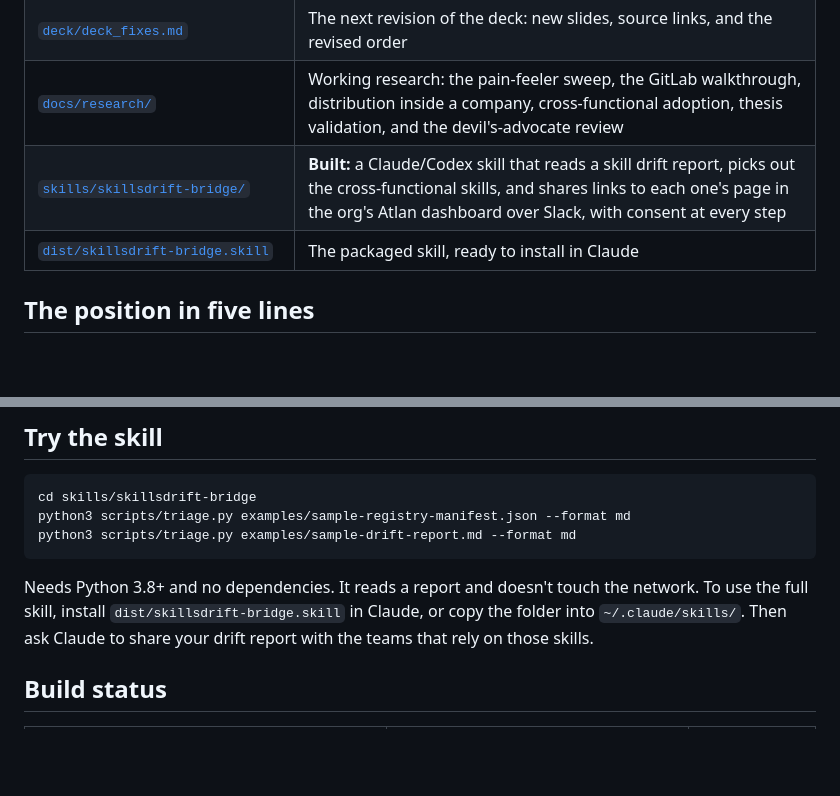
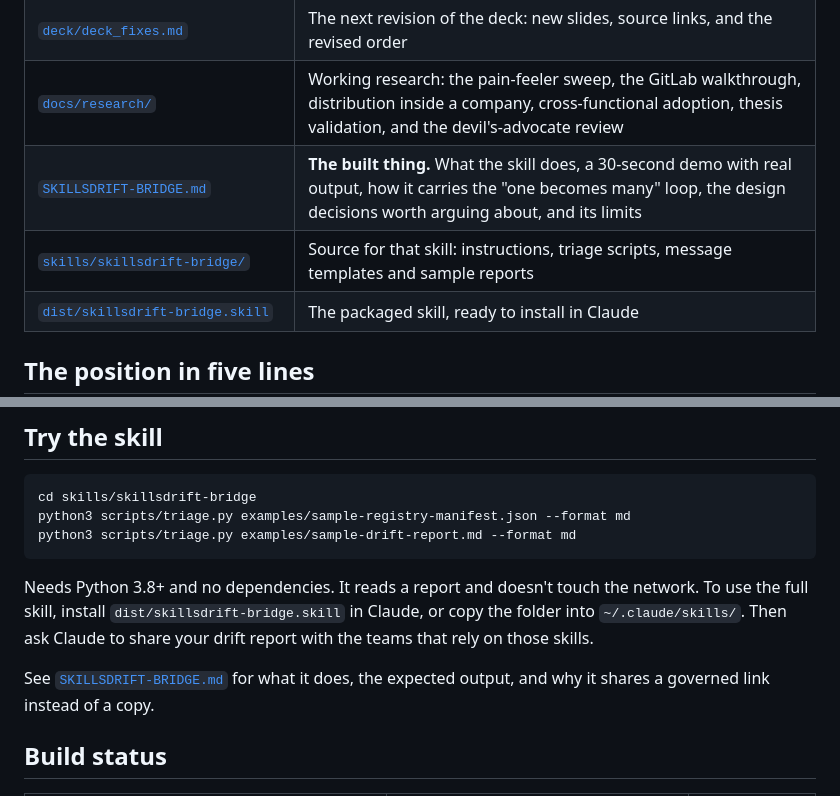
Before and after one commit to Aryaman3012/gtm, a Markdown page: README.md, 2 parts joined by grey strips. GitHub-like rendering; blank space fills up the shorter version.

```diff
--- a/README.md
+++ b/README.md
@@ -13,7 +13,8 @@ GTM candidate work sample by Aryaman Singh.
 | [`deck/atlan-deck.pdf`](deck/atlan-deck.pdf) | The readout deck |
 | [`deck/deck_fixes.md`](deck/deck_fixes.md) | The next revision of the deck: new slides, source links, and the revised order |
 | [`docs/research/`](docs/research/) | Working research: the pain-feeler sweep, the GitLab walkthrough, distribution inside a company, cross-functional adoption, thesis validation, and the devil's-advocate review |
-| [`skills/skillsdrift-bridge/`](skills/skillsdrift-bridge/) | **Built:** a Claude/Codex skill that reads a skill drift report, picks out the cross-functional skills, and shares links to each one's page in the org's Atlan dashboard over Slack, with consent at every step |
+| [`SKILLSDRIFT-BRIDGE.md`](SKILLSDRIFT-BRIDGE.md) | **The built thing.** What the skill does, a 30-second demo with real output, how it carries the "one becomes many" loop, the design decisions worth arguing about, and its limits |
+| [`skills/skillsdrift-bridge/`](skills/skillsdrift-bridge/) | Source for that skill: instructions, triage scripts, message templates and sample reports |
 | [`dist/skillsdrift-bridge.skill`](dist/skillsdrift-bridge.skill) | The packaged skill, ready to install in Claude |
 
 ## The position in five lines
@@ -34,6 +35,8 @@ python3 scripts/triage.py examples/sample-drift-report.md --format md
 
 Needs Python 3.8+ and no dependencies. It reads a report and doesn't touch the network. To use the full skill, install `dist/skillsdrift-bridge.skill` in Claude, or copy the folder into `~/.claude/skills/`. Then ask Claude to share your drift report with the teams that rely on those skills.
 
+See [`SKILLSDRIFT-BRIDGE.md`](SKILLSDRIFT-BRIDGE.md) for what it does, the expected output, and why it shares a governed link instead of a copy.
+
 ## Build status
 
 | Component | Status | Where |
```
Also changed, not shown: SKILLSDRIFT-BRIDGE.md (added, +108 -0 lines).
